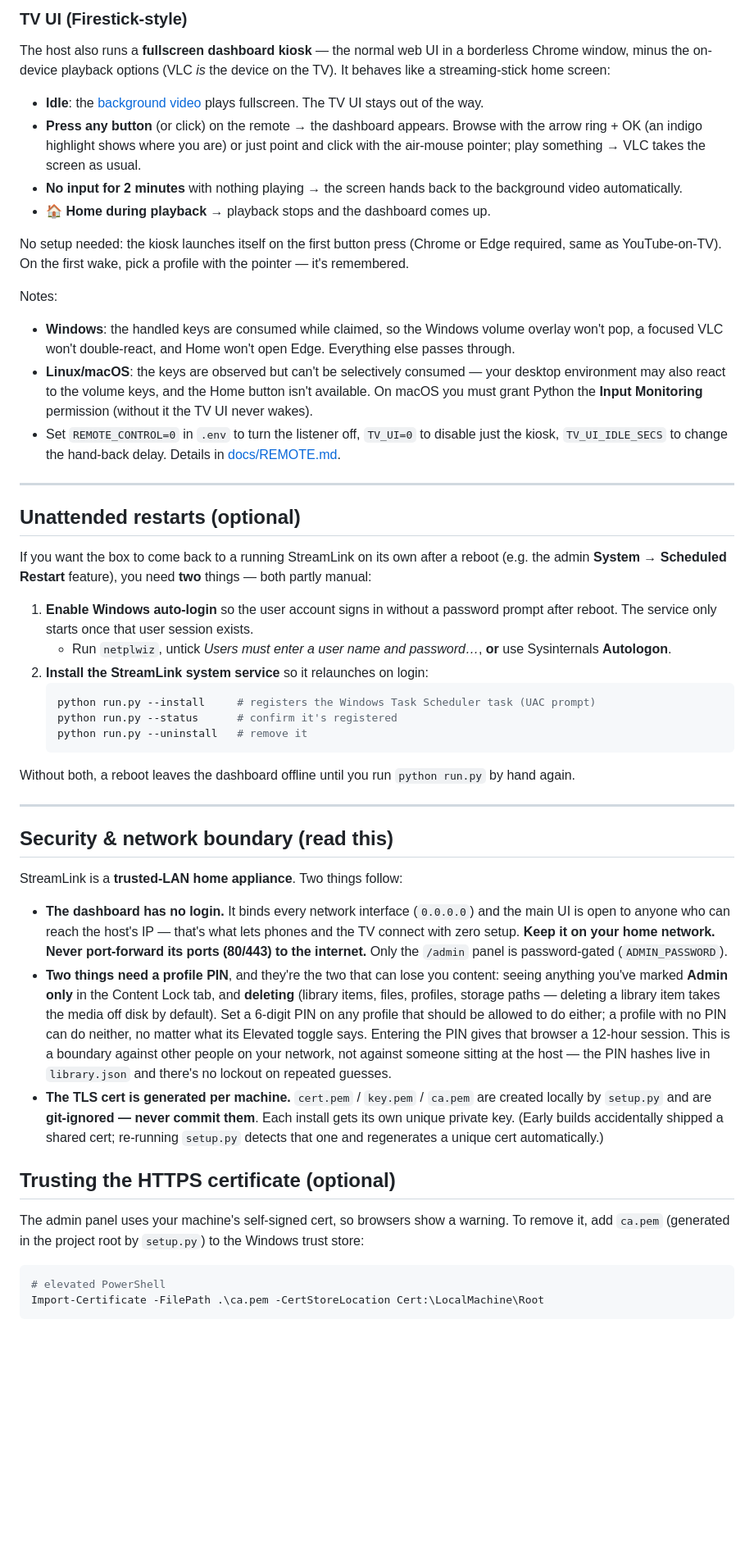
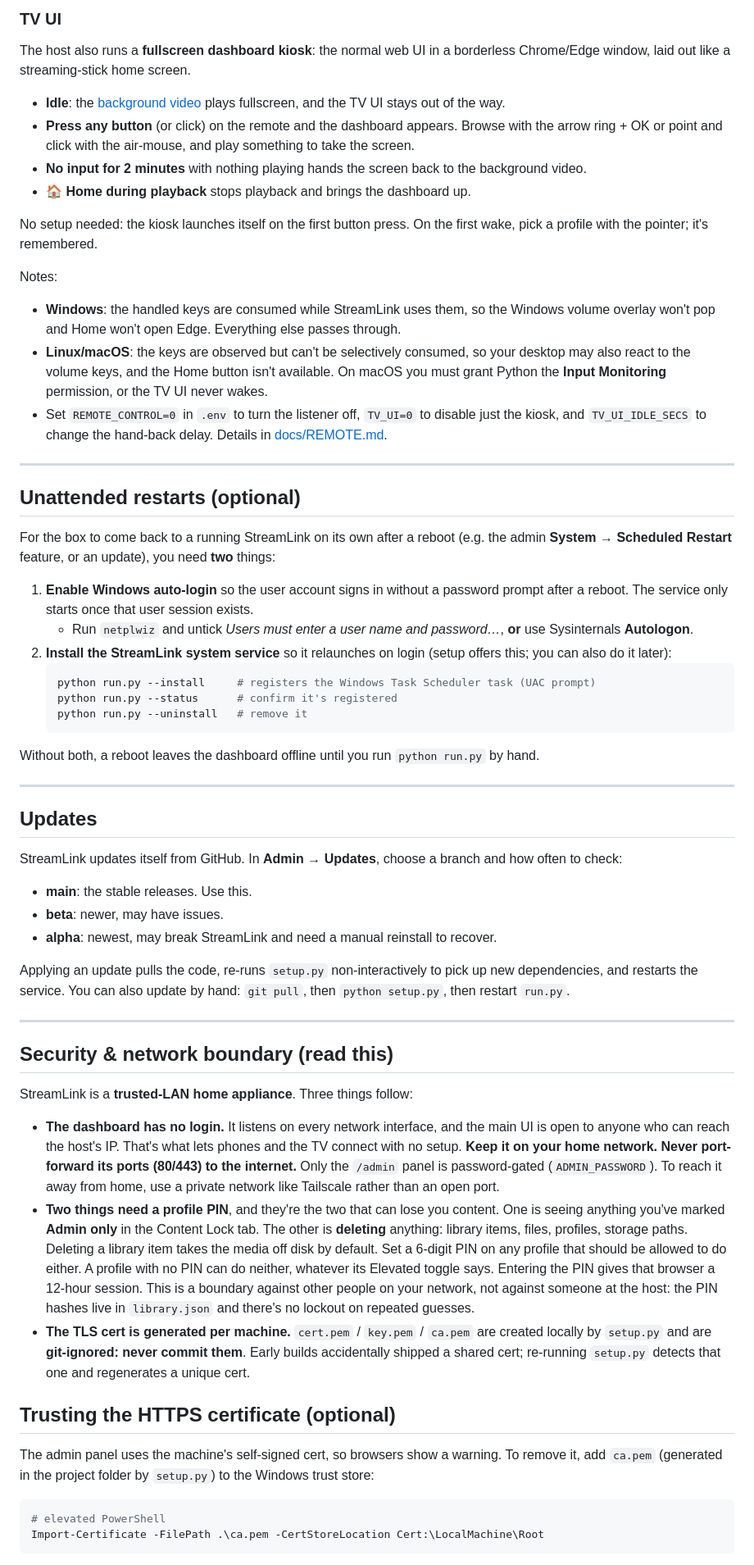
Before and after one commit to nmautz/torrentstreamingtool, a Markdown page: README.md, the part around one of its changes. Shown at 82% size. Rendered like a GitHub page; blank space fills up the shorter version.

````diff
--- a/README.md
+++ b/README.md
@@ -254,51 +290,63 @@ You can drive playback from the couch with a cheap **air-mouse wireless remote**
 
-### TV UI (Firestick-style)
+### TV UI
 
-The host also runs a **fullscreen dashboard kiosk** — the normal web UI in a borderless Chrome window, minus the on-device playback options (VLC *is* the device on the TV). It behaves like a streaming-stick home screen:
+The host also runs a **fullscreen dashboard kiosk**: the normal web UI in a borderless Chrome/Edge window, laid out like a streaming-stick home screen.
 
-- **Idle**: the [background video](docs/ADMIN.md) plays fullscreen. The TV UI stays out of the way.
-- **Press any button** (or click) on the remote → the dashboard appears. Browse with the arrow ring + OK (an indigo highlight shows where you are) or just point and click with the air-mouse pointer; play something → VLC takes the screen as usual.
-- **No input for 2 minutes** with nothing playing → the screen hands back to the background video automatically.
-- **🏠 Home during playback** → playback stops and the dashboard comes up.
+- **Idle**: the [background video](docs/ADMIN.md) plays fullscreen, and the TV UI stays out of the way.
+- **Press any button** (or click) on the remote and the dashboard appears. Browse with the arrow ring + OK or point and click with the air-mouse, and play something to take the screen.
+- **No input for 2 minutes** with nothing playing hands the screen back to the background video.
+- **🏠 Home during playback** stops playback and brings the dashboard up.
 
-No setup needed: the kiosk launches itself on the first button press (Chrome or Edge required, same as YouTube-on-TV). On the first wake, pick a profile with the pointer — it's remembered.
+No setup needed: the kiosk launches itself on the first button press. On the first wake, pick a profile with the pointer; it's remembered.
 
 Notes:
 
-- **Windows**: the handled keys are consumed while claimed, so the Windows volume overlay won't pop, a focused VLC won't double-react, and Home won't open Edge. Everything else passes through.
-- **Linux/macOS**: the keys are observed but can't be selectively consumed — your desktop environment may also react to the volume keys, and the Home button isn't available. On macOS you must grant Python the **Input Monitoring** permission (without it the TV UI never wakes).
-- Set `REMOTE_CONTROL=0` in `.env` to turn the listener off, `TV_UI=0` to disable just the kiosk, `TV_UI_IDLE_SECS` to change the hand-back delay. Details in [docs/REMOTE.md](docs/REMOTE.md).
+- **Windows**: the handled keys are consumed while StreamLink uses them, so the Windows volume overlay won't pop and Home won't open Edge. Everything else passes through.
+- **Linux/macOS**: the keys are observed but can't be selectively consumed, so your desktop may also react to the volume keys, and the Home button isn't available. On macOS you must grant Python the **Input Monitoring** permission, or the TV UI never wakes.
+- Set `REMOTE_CONTROL=0` in `.env` to turn the listener off, `TV_UI=0` to disable just the kiosk, and `TV_UI_IDLE_SECS` to change the hand-back delay. Details in [docs/REMOTE.md](docs/REMOTE.md).
 
 ---
 
 ## Unattended restarts (optional)
 
-If you want the box to come back to a running StreamLink on its own after a reboot (e.g. the admin **System → Scheduled Restart** feature), you need **two** things — both partly manual:
+For the box to come back to a running StreamLink on its own after a reboot (e.g. the admin **System → Scheduled Restart** feature, or an update), you need **two** things:
 
-1. **Enable Windows auto-login** so the user account signs in without a password prompt after reboot. The service only starts once that user session exists.
-   - Run `netplwiz`, untick *Users must enter a user name and password…*, **or** use Sysinternals **Autologon**.
-2. **Install the StreamLink system service** so it relaunches on login:
+1. **Enable Windows auto-login** so the user account signs in without a password prompt after a reboot. The service only starts once that user session exists.
+   - Run `netplwiz` and untick *Users must enter a user name and password…*, **or** use Sysinternals **Autologon**.
+2. **Install the StreamLink system service** so it relaunches on login (setup offers this; you can also do it later):
    ```powershell
    python run.py --install     # registers the Windows Task Scheduler task (UAC prompt)
    python run.py --status      # confirm it's registered
    python run.py --uninstall   # remove it
    ```
 
-Without both, a reboot leaves the dashboard offline until you run `python run.py` by hand again.
+Without both, a reboot leaves the dashboard offline until you run `python run.py` by hand.
+
+---
+
+## Updates
+
+StreamLink updates itself from GitHub. In **Admin → Updates**, choose a branch and how often to check:
+
+- **main**: the stable releases. Use this.
+- **beta**: newer, may have issues.
+- **alpha**: newest, may break StreamLink and need a manual reinstall to recover.
+
+Applying an update pulls the code, re-runs `setup.py` non-interactively to pick up new dependencies, and restarts the service. You can also update by hand: `git pull`, then `python setup.py`, then restart `run.py`.
 
 ---
 
 ## Security & network boundary (read this)
 
-StreamLink is a **trusted-LAN home appliance**. Two things follow:
+StreamLink is a **trusted-LAN home appliance**. Three things follow:
 
-- **The dashboard has no login.** It binds every network interface (`0.0.0.0`) and the main UI is open to anyone who can reach the host's IP — that's what lets phones and the TV connect with zero setup. **Keep it on your home network. Never port-forward its ports (80/443) to the internet.** Only the `/admin` panel is password-gated (`ADMIN_PASSWORD`).
-- **Two things need a profile PIN**, and they're the two that can lose you content: seeing anything you've marked **Admin only** in the Content Lock tab, and **deleting** (library items, files, profiles, storage paths — deleting a library item takes the media off disk by default). Set a 6-digit PIN on any profile that should be allowed to do either; a profile with no PIN can do neither, no matter what its Elevated toggle says. Entering the PIN gives that browser a 12-hour session. This is a boundary against other people on your network, not against someone sitting at the host — the PIN hashes live in `library.json` and there's no lockout on repeated guesses.
-- **The TLS cert is generated per machine.** `cert.pem` / `key.pem` / `ca.pem` are created locally by `setup.py` and are **git-ignored — never commit them**. Each install gets its own unique private key. (Early builds accidentally shipped a shared cert; re-running `setup.py` detects that one and regenerates a unique cert automatically.)
+- **The dashboard has no login.** It listens on every network interface, and the main UI is open to anyone who can reach the host's IP. That's what lets phones and the TV connect with no setup. **Keep it on your home network. Never port-forward its ports (80/443) to the internet.** Only the `/admin` panel is password-gated (`ADMIN_PASSWORD`). To reach it away from home, use a private network like Tailscale rather than an open port.
+- **Two things need a profile PIN**, and they're the two that can lose you content. One is seeing anything you've marked **Admin only** in the Content Lock tab. The other is **deleting** anything: library items, files, profiles, storage paths. Deleting a library item takes the media off disk by default. Set a 6-digit PIN on any profile that should be allowed to do either. A profile with no PIN can do neither, whatever its Elevated toggle says. Entering the PIN gives that browser a 12-hour session. This is a boundary against other people on your network, not against someone at the host: the PIN hashes live in `library.json` and there's no lockout on repeated guesses.
+- **The TLS cert is generated per machine.** `cert.pem` / `key.pem` / `ca.pem` are created locally by `setup.py` and are **git-ignored: never commit them**. Early builds accidentally shipped a shared cert; re-running `setup.py` detects that one and regenerates a unique cert.
 
 ## Trusting the HTTPS certificate (optional)
 
-The admin panel uses your machine's self-signed cert, so browsers show a warning. To remove it, add `ca.pem` (generated in the project root by `setup.py`) to the Windows trust store:
+The admin panel uses the machine's self-signed cert, so browsers show a warning. To remove it, add `ca.pem` (generated in the project folder by `setup.py`) to the Windows trust store:
 
 ```powershell
 # elevated PowerShell
````
Also changed, not shown: other parts of README.md (+213 -182 lines).
